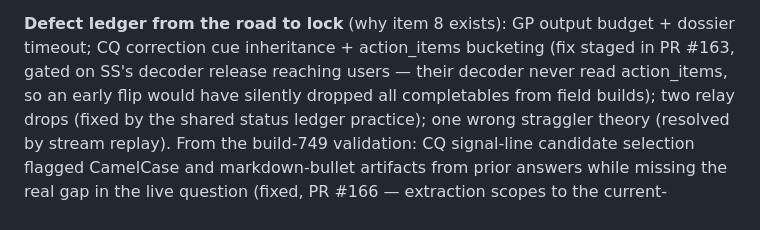
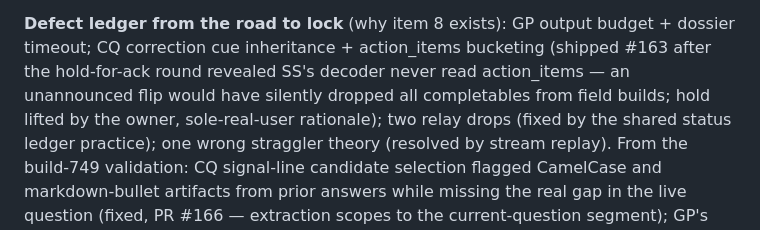
Before and after one commit to scottxxxxx/contextquilt, a Markdown page: docs/architecture/15-context-flow-contract.md, the part around the change. Drawn GitHub-style.

Commit message:
docs: ledger reflects #163 shipped (hold lifted), not staged
Co-Authored-By: Claude Fable 5 <noreply@anthropic.com>

```diff
--- a/docs/architecture/15-context-flow-contract.md
+++ b/docs/architecture/15-context-flow-contract.md
@@ -106,9 +106,10 @@ missing feature.
 
 **Defect ledger from the road to lock** (why item 8 exists): GP output
 budget + dossier timeout; CQ correction cue inheritance + action_items
-bucketing (fix staged in PR #163, gated on SS's decoder release
-reaching users — their decoder never read action_items, so an early
-flip would have silently dropped all completables from field builds);
+bucketing (shipped #163 after the hold-for-ack round revealed SS's
+decoder never read action_items — an unannounced flip would have
+silently dropped all completables from field builds; hold lifted by
+the owner, sole-real-user rationale);
 two relay drops (fixed by the shared status ledger practice); one
 wrong straggler theory (resolved by stream replay). From the build-749
 validation: CQ signal-line candidate selection flagged CamelCase and
```
